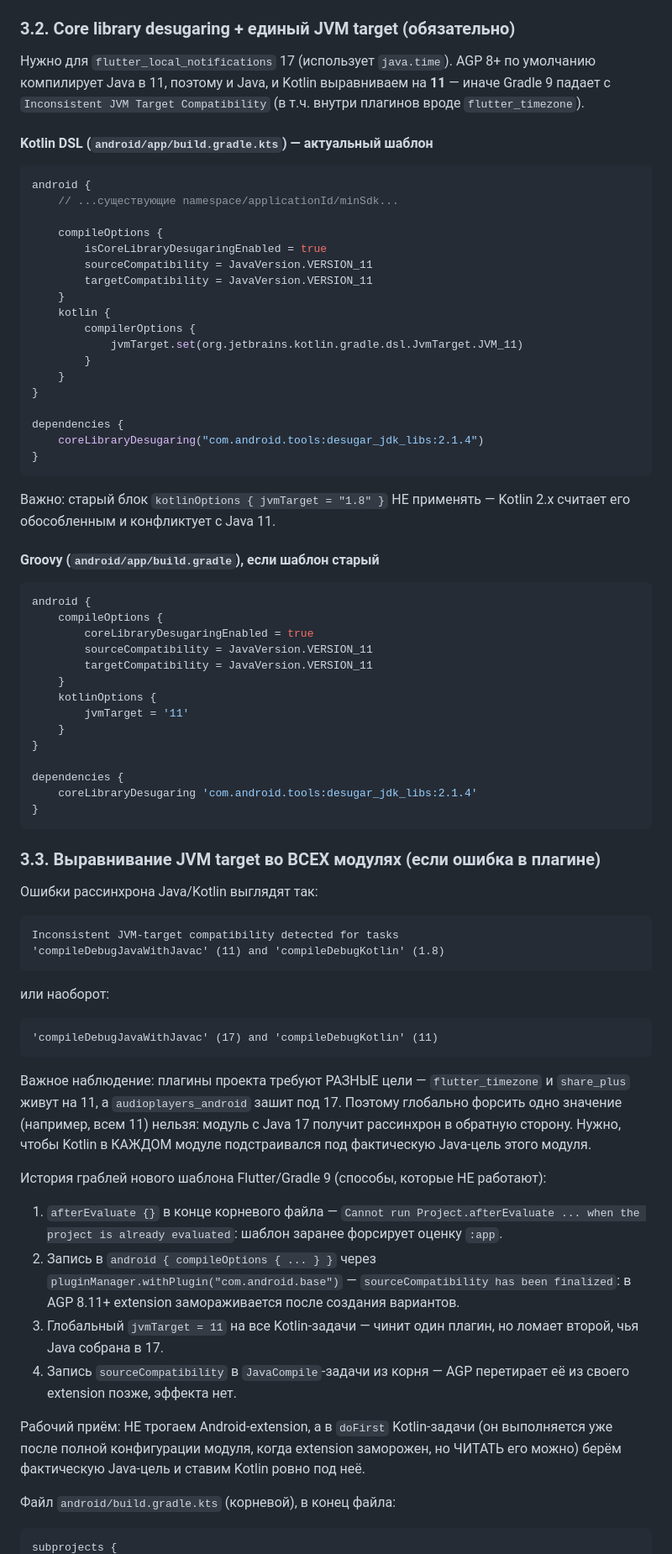
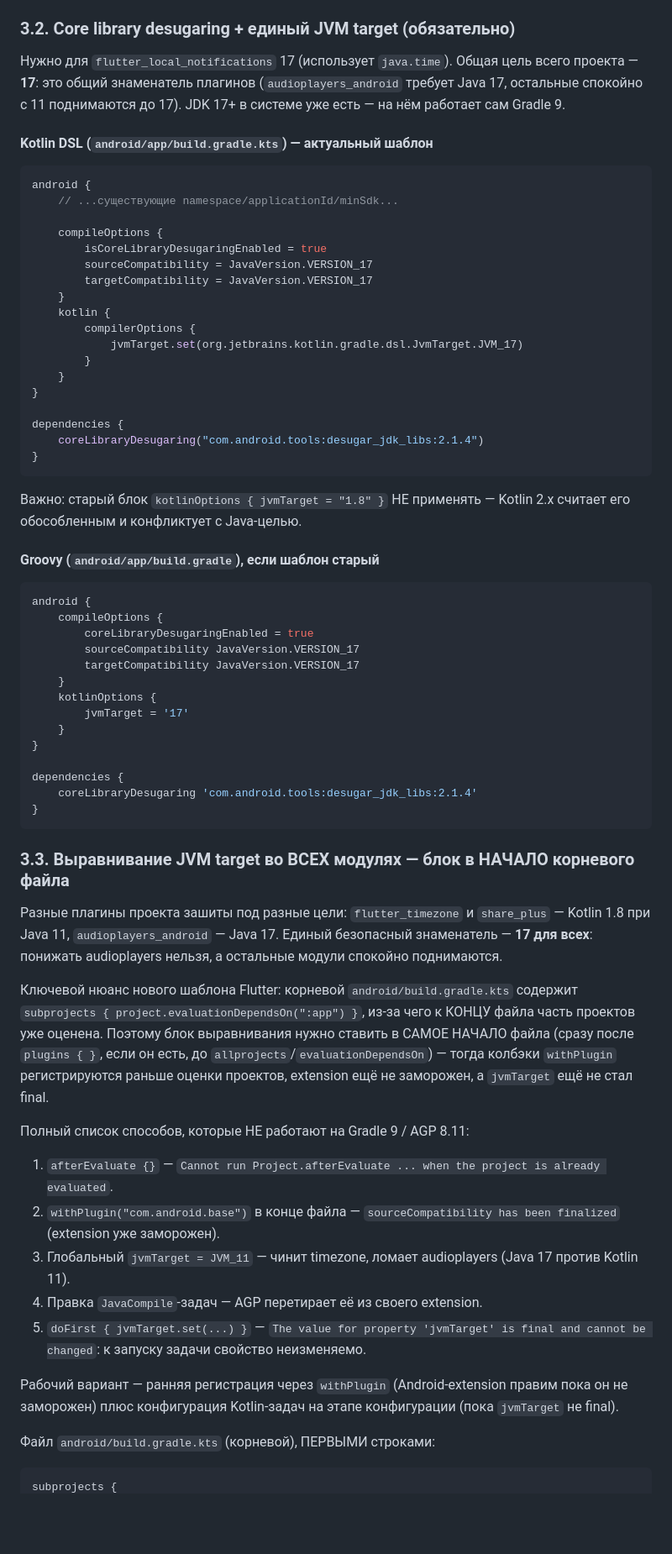
Before and after one commit to denko8/mukha_notification, a Markdown page: docs/ANDROID_SETUP_RU.md, the part around one of its changes. Shown at 84% size. GitHub-like rendering; blank space fills up the shorter version.

````diff
--- a/docs/ANDROID_SETUP_RU.md
+++ b/docs/ANDROID_SETUP_RU.md
@@ -74,10 +74,10 @@
 ### 3.2. Core library desugaring + единый JVM target (обязательно)
 
 Нужно для `flutter_local_notifications` 17 (использует `java.time`).
-AGP 8+ по умолчанию компилирует Java в 11, поэтому и Java, и Kotlin
-выравниваем на **11** — иначе Gradle 9 падает с
-`Inconsistent JVM Target Compatibility` (в т.ч. внутри плагинов вроде
-`flutter_timezone`).
+Общая цель всего проекта — **17**: это общий знаменатель плагинов
+(`audioplayers_android` требует Java 17, остальные спокойно с 11
+поднимаются до 17). JDK 17+ в системе уже есть — на нём работает сам
+Gradle 9.
 
 #### Kotlin DSL (`android/app/build.gradle.kts`) — актуальный шаблон
 
@@ -87,12 +87,12 @@ android {
 
     compileOptions {
         isCoreLibraryDesugaringEnabled = true
-        sourceCompatibility = JavaVersion.VERSION_11
-        targetCompatibility = JavaVersion.VERSION_11
+        sourceCompatibility = JavaVersion.VERSION_17
+        targetCompatibility = JavaVersion.VERSION_17
     }
     kotlin {
         compilerOptions {
-            jvmTarget.set(org.jetbrains.kotlin.gradle.dsl.JvmTarget.JVM_11)
+            jvmTarget.set(org.jetbrains.kotlin.gradle.dsl.JvmTarget.JVM_17)
         }
     }
 }
@@ -103,7 +103,7 @@ dependencies {
 ```
 
 Важно: старый блок `kotlinOptions { jvmTarget = "1.8" }` НЕ применять —
-Kotlin 2.x считает его обособленным и конфликтует с Java 11.
+Kotlin 2.x считает его обособленным и конфликтует с Java-целью.
 
 #### Groovy (`android/app/build.gradle`), если шаблон старый
 
@@ -111,11 +111,11 @@ Kotlin 2.x считает его обособленным и конфликту
 android {
     compileOptions {
         coreLibraryDesugaringEnabled = true
-        sourceCompatibility = JavaVersion.VERSION_11
-        targetCompatibility = JavaVersion.VERSION_11
+        sourceCompatibility JavaVersion.VERSION_17
+        targetCompatibility JavaVersion.VERSION_17
     }
     kotlinOptions {
-        jvmTarget = '11'
+        jvmTarget = '17'
     }
 }
 
@@ -124,49 +124,39 @@ dependencies {
 }
 ```
 
-### 3.3. Выравнивание JVM target во ВСЕХ модулях (если ошибка в плагине)
+### 3.3. Выравнивание JVM target во ВСЕХ модулях — блок в НАЧАЛО корневого файла
 
-Ошибки рассинхрона Java/Kotlin выглядят так:
+Разные плагины проекта зашиты под разные цели: `flutter_timezone` и
+`share_plus` — Kotlin 1.8 при Java 11, `audioplayers_android` — Java 17.
+Единый безопасный знаменатель — **17 для всех**: понижать audioplayers
+нельзя, а остальные модули спокойно поднимаются.
 
-```text
-Inconsistent JVM-target compatibility detected for tasks
-'compileDebugJavaWithJavac' (11) and 'compileDebugKotlin' (1.8)
-```
+Ключевой нюанс нового шаблона Flutter: корневой `android/build.gradle.kts`
+содержит `subprojects { project.evaluationDependsOn(":app") }`, из-за
+чего к КОНЦУ файла часть проектов уже оценена. Поэтому блок выравнивания
+нужно ставить в САМОЕ НАЧАЛО файла (сразу после `plugins { }`, если он
+есть, до `allprojects`/`evaluationDependsOn`) — тогда колбэки
+`withPlugin` регистрируются раньше оценки проектов, extension ещё не
+заморожен, а `jvmTarget` ещё не стал final.
 
-или наоборот:
+Полный список способов, которые НЕ работают на Gradle 9 / AGP 8.11:
 
-```text
-'compileDebugJavaWithJavac' (17) and 'compileDebugKotlin' (11)
-```
+1. `afterEvaluate {}` — `Cannot run Project.afterEvaluate ... when the
+   project is already evaluated`.
+2. `withPlugin("com.android.base")` в конце файла —
+   `sourceCompatibility has been finalized` (extension уже заморожен).
+3. Глобальный `jvmTarget = JVM_11` — чинит timezone, ломает audioplayers
+   (Java 17 против Kotlin 11).
+4. Правка `JavaCompile`-задач — AGP перетирает её из своего extension.
+5. `doFirst { jvmTarget.set(...) }` —
+   `The value for property 'jvmTarget' is final and cannot be changed`:
+   к запуску задачи свойство неизменяемо.
 
-Важное наблюдение: плагины проекта требуют РАЗНЫЕ цели — `flutter_timezone`
-и `share_plus` живут на 11, а `audioplayers_android` зашит под 17.
-Поэтому глобально форсить одно значение (например, всем 11) нельзя:
-модуль с Java 17 получит рассинхрон в обратную сторону. Нужно, чтобы
-Kotlin в КАЖДОМ модуле подстраивался под фактическую Java-цель этого
-модуля.
+Рабочий вариант — ранняя регистрация через `withPlugin` (Android-extension
+правим пока он не заморожен) плюс конфигурация Kotlin-задач на этапе
+конфигурации (пока `jvmTarget` не final).
 
-История граблей нового шаблона Flutter/Gradle 9 (способы, которые НЕ
-работают):
-
-1. `afterEvaluate {}` в конце корневого файла —
-   `Cannot run Project.afterEvaluate ... when the project is already
-   evaluated`: шаблон заранее форсирует оценку `:app`.
-2. Запись в `android { compileOptions { ... } }` через
-   `pluginManager.withPlugin("com.android.base")` —
-   `sourceCompatibility has been finalized`: в AGP 8.11+ extension
-   замораживается после создания вариантов.
-3. Глобальный `jvmTarget = 11` на все Kotlin-задачи — чинит один
-   плагин, но ломает второй, чья Java собрана в 17.
-4. Запись `sourceCompatibility` в `JavaCompile`-задачи из корня — AGP
-   перетирает её из своего extension позже, эффекта нет.
-
-Рабочий приём: НЕ трогаем Android-extension, а в `doFirst` Kotlin-задачи
-(он выполняется уже после полной конфигурации модуля, когда extension
-заморожен, но ЧИТАТЬ его можно) берём фактическую Java-цель и ставим
-Kotlin ровно под неё.
-
-Файл `android/build.gradle.kts` (корневой), в конец файла:
+Файл `android/build.gradle.kts` (корневой), ПЕРВЫМИ строками:
 
 ```kotlin
 subprojects {
````
Also changed, not shown: other parts of docs/ANDROID_SETUP_RU.md (+58 -83 lines).
